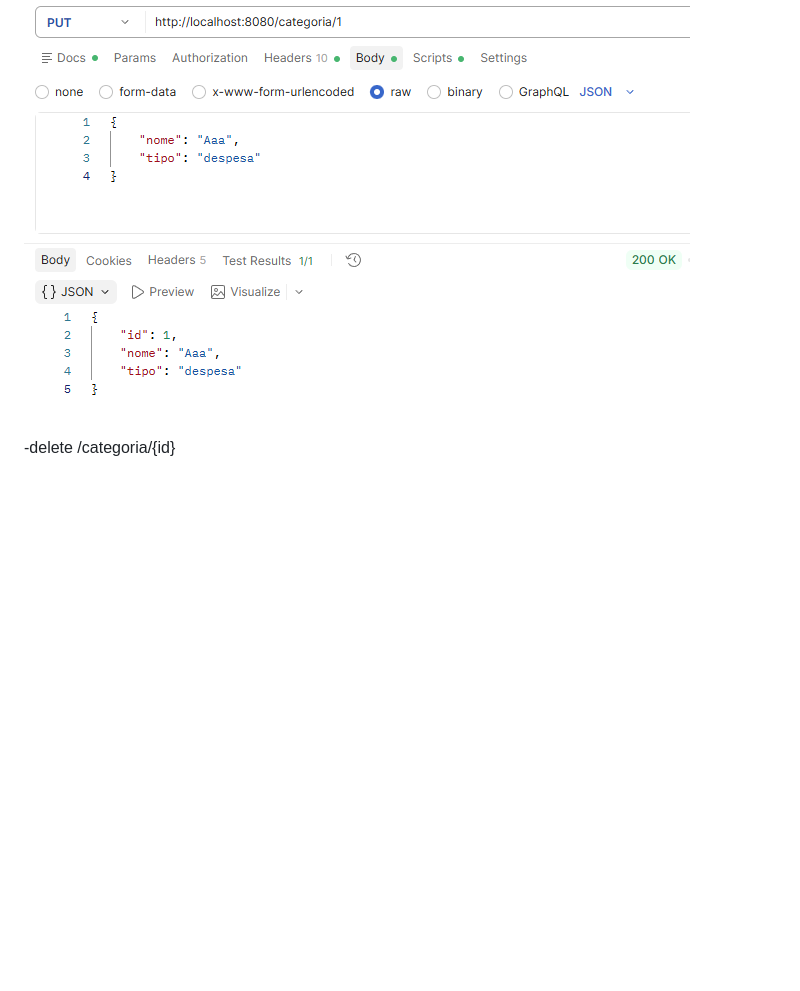
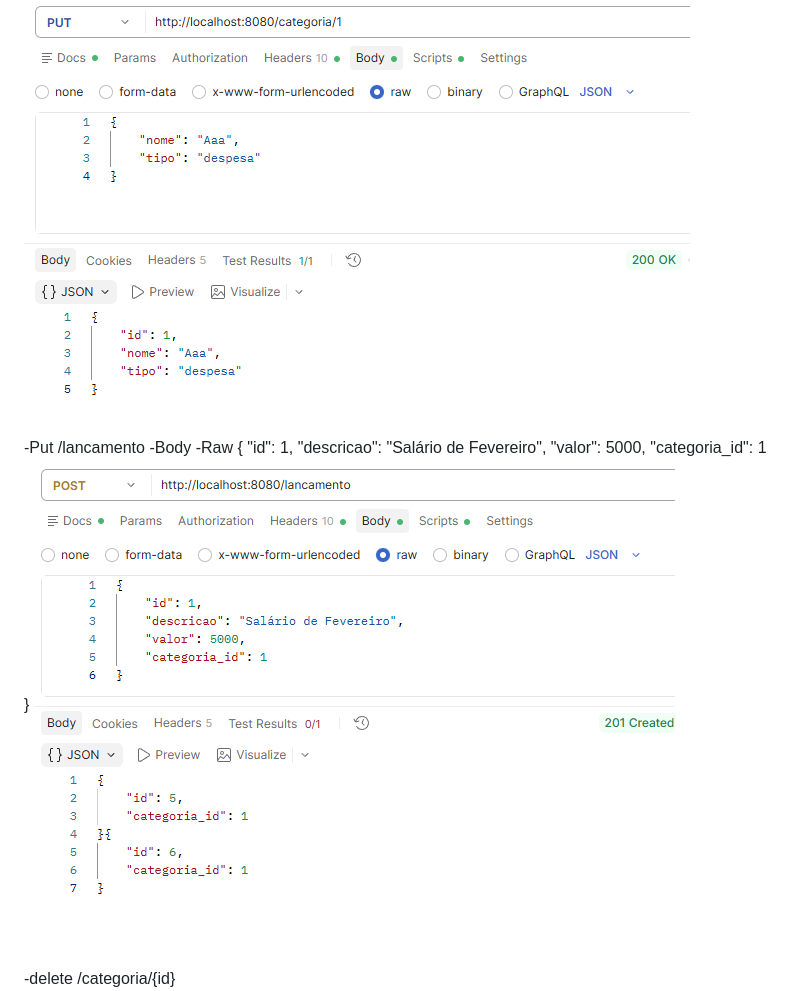
Before and after one commit to SplaxTK/Controle-Financeiro, a Markdown page: README.md, the part around one of its changes. GitHub-like rendering; pictures changed too: img/image8.png (added); blank space fills up the shorter version.

```diff
--- a/README.md
+++ b/README.md
@@ -15,5 +21,15 @@
 }
 ![alt text](./img/image4.png)
 
+-Put /lancamento
+-Body -Raw
+{
+    "id": 1,
+    "descricao": "Salário de Fevereiro",
+    "valor": 5000,
+    "categoria_id": 1
+}
+![alt text](./img/image8.png)
+
 -delete /categoria/{id}
 ![alt text](./img/image5.png)
```
Also changed, not shown: other parts of README.md (+6 -0 lines), img/image6.png (added), img/image7.png (added), 2 other files.
